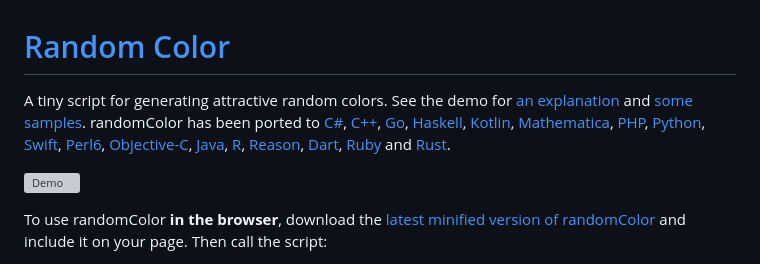
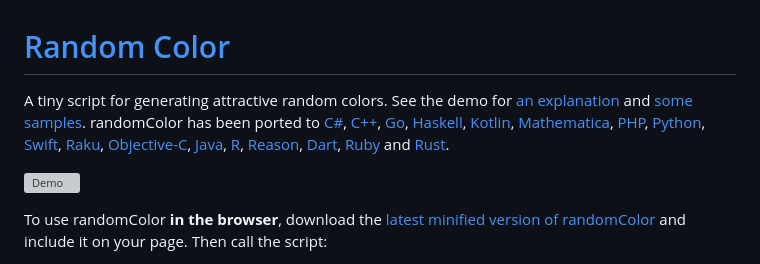
Before and after one commit to davidmerfield/randomColor, a Markdown page: README.md, the part around the change. Rendered like a GitHub page; grey boxes are pictures that could not be loaded.

Commit message:
Update README.md
Raku hasn't been called Perl6 in a long time, so I thought I'd make the correction.

```diff
--- a/README.md
+++ b/README.md
@@ -1,6 +1,6 @@
 # [Random Color](https://randomcolor.lllllllllllllllll.com)
 
-A tiny script for generating attractive random colors. See the demo for [an explanation](https://randomcolor.lllllllllllllllll.com) and [some samples](https://randomcolor.lllllllllllllllll.com). randomColor has been ported to [C#](https://github.com/nathanpjones/randomColorSharped), [C++](https://github.com/xuboying/randomcolor-cpp), [Go](https://github.com/hansrodtang/randomcolor), [Haskell](http://hackage.haskell.org/package/palette-0.3/docs/Data-Colour-Palette-RandomColor.html), [Kotlin](https://github.com/brian-norman/RandomKolor), [Mathematica](https://github.com/yuluyan/PrettyRandomColor), [PHP](https://github.com/mistic100/RandomColor.php), [Python](https://github.com/kevinwuhoo/randomcolor-py), [Swift](https://github.com/onevcat/RandomColorSwift), [Perl6](https://github.com/Xliff/p6-RandomColor), [Objective-C](https://github.com/yageek/randomColor), [Java](https://github.com/lzyzsd/AndroidRandomColor), [R](https://github.com/ronammar/randomcoloR), [Reason](https://github.com/ktrzos/bs-randomColor), [Dart](https://github.com/DAMMAK/RandomColorDart), [Ruby](https://github.com/khash/random_color) and [Rust](https://github.com/elementh/random_color).
+A tiny script for generating attractive random colors. See the demo for [an explanation](https://randomcolor.lllllllllllllllll.com) and [some samples](https://randomcolor.lllllllllllllllll.com). randomColor has been ported to [C#](https://github.com/nathanpjones/randomColorSharped), [C++](https://github.com/xuboying/randomcolor-cpp), [Go](https://github.com/hansrodtang/randomcolor), [Haskell](http://hackage.haskell.org/package/palette-0.3/docs/Data-Colour-Palette-RandomColor.html), [Kotlin](https://github.com/brian-norman/RandomKolor), [Mathematica](https://github.com/yuluyan/PrettyRandomColor), [PHP](https://github.com/mistic100/RandomColor.php), [Python](https://github.com/kevinwuhoo/randomcolor-py), [Swift](https://github.com/onevcat/RandomColorSwift), [Raku](https://github.com/Xliff/p6-RandomColor), [Objective-C](https://github.com/yageek/randomColor), [Java](https://github.com/lzyzsd/AndroidRandomColor), [R](https://github.com/ronammar/randomcoloR), [Reason](https://github.com/ktrzos/bs-randomColor), [Dart](https://github.com/DAMMAK/RandomColorDart), [Ruby](https://github.com/khash/random_color) and [Rust](https://github.com/elementh/random_color).
 
 [![Demo](http://i.imgur.com/lOLCqvu.gif)](https://randomcolor.lllllllllllllllll.com)
 
```
